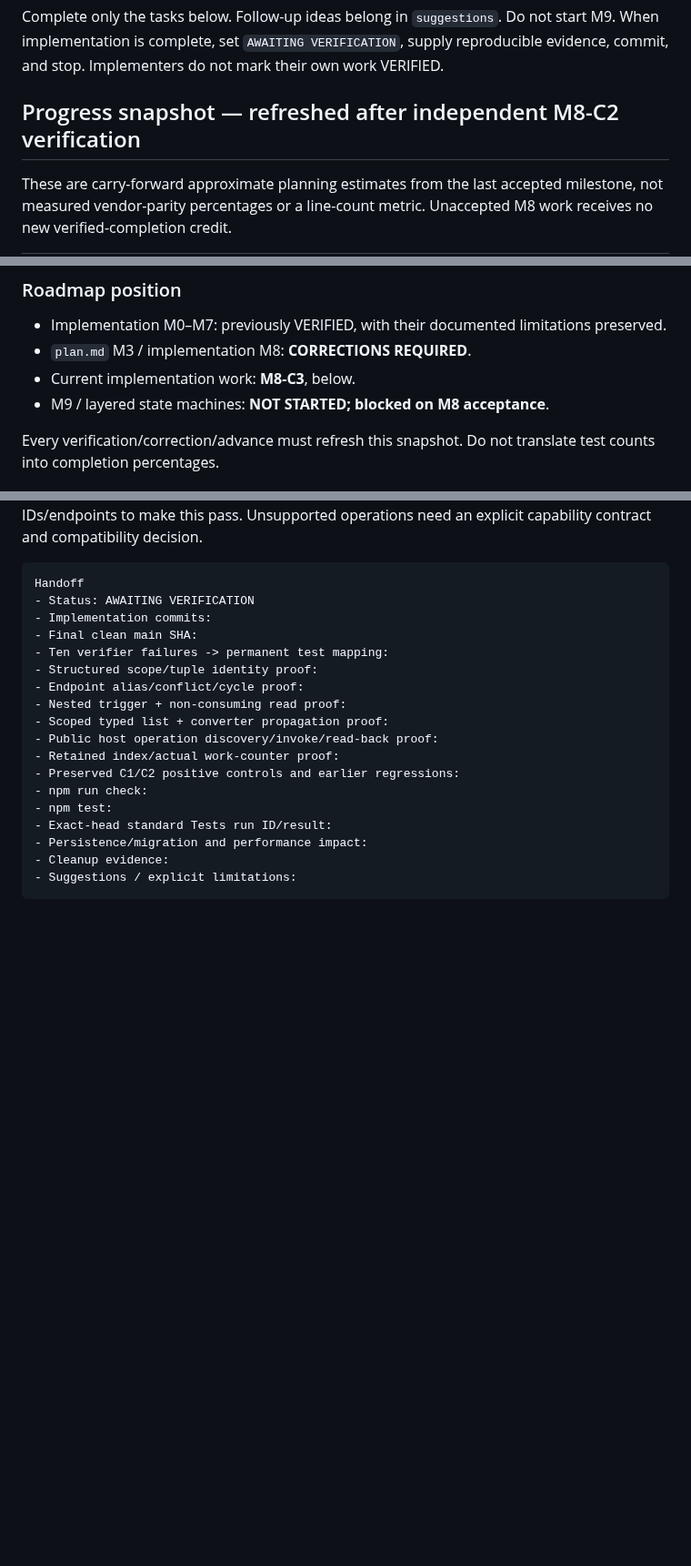
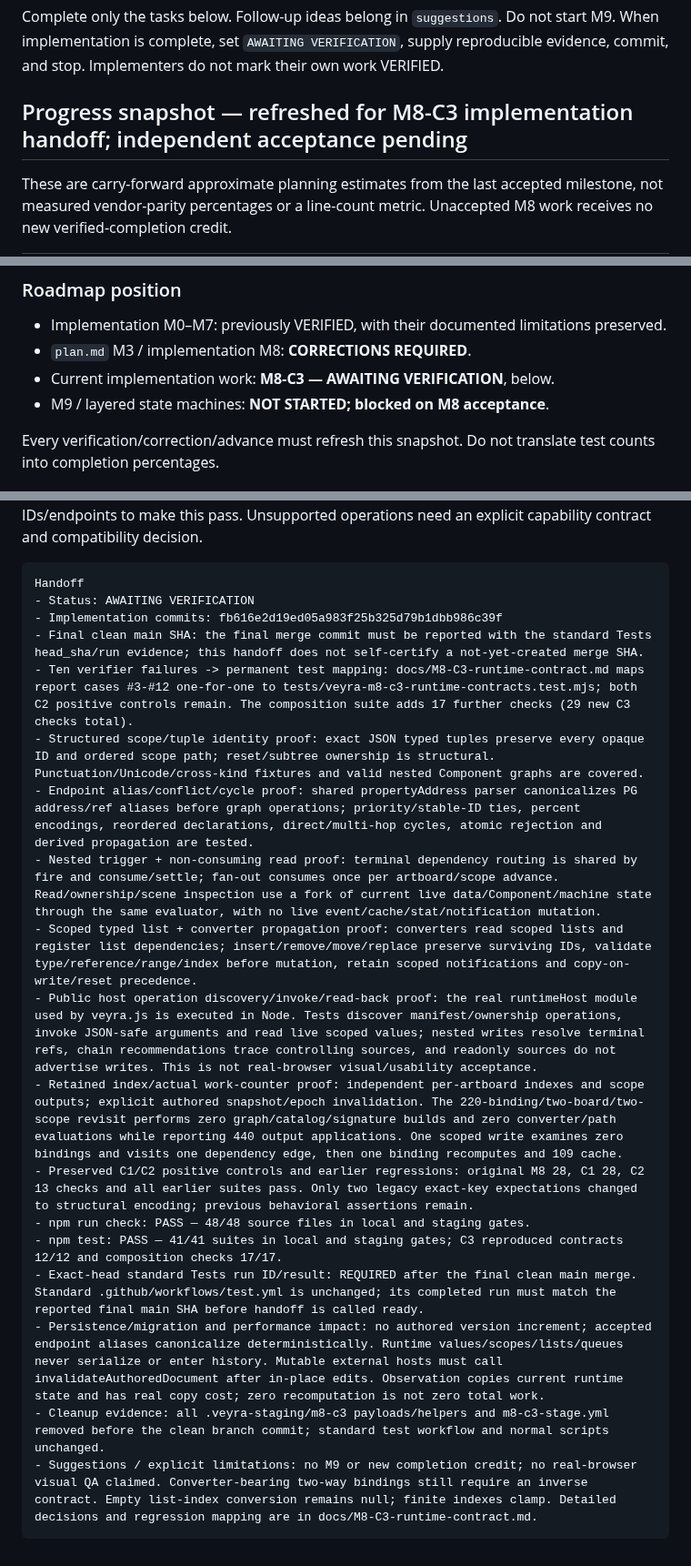
Before and after one commit to Logan17de/Rive_Rider, a Markdown page: milestone.md, 3 parts joined by grey strips. Shown at 91% size. Rendered like a GitHub page; blank space fills up the shorter version.

Commit message:
docs: hand off M8-C3 for independent verification

````diff
--- a/milestone.md
+++ b/milestone.md
@@ -4,7 +4,7 @@
 
 Complete only the tasks below. Follow-up ideas belong in `suggestions`. Do not start M9. When implementation is complete, set `AWAITING VERIFICATION`, supply reproducible evidence, commit, and stop. Implementers do not mark their own work VERIFIED.
 
-## Progress snapshot — refreshed after independent M8-C2 verification
+## Progress snapshot — refreshed for M8-C3 implementation handoff; independent acceptance pending
 
 These are carry-forward approximate planning estimates from the last accepted milestone, not measured vendor-parity percentages or a line-count metric. Unaccepted M8 work receives no new verified-completion credit.
 
@@ -21,7 +21,7 @@ These are carry-forward approximate planning estimates from the last accepted mi
 
 - Implementation M0–M7: previously VERIFIED, with their documented limitations preserved.
 - `plan.md` M3 / implementation M8: **CORRECTIONS REQUIRED**.
-- Current implementation work: **M8-C3**, below.
+- Current implementation work: **M8-C3 — AWAITING VERIFICATION**, below.
 - M9 / layered state machines: **NOT STARTED; blocked on M8 acceptance**.
 
 Every verification/correction/advance must refresh this snapshot. Do not translate test counts into completion percentages.
@@ -227,20 +227,20 @@ Do not silently discard established M8 feature types or reject previously suppor
 ```text
 Handoff
 - Status: AWAITING VERIFICATION
-- Implementation commits:
-- Final clean main SHA:
-- Ten verifier failures -> permanent test mapping:
-- Structured scope/tuple identity proof:
-- Endpoint alias/conflict/cycle proof:
-- Nested trigger + non-consuming read proof:
-- Scoped typed list + converter propagation proof:
-- Public host operation discovery/invoke/read-back proof:
-- Retained index/actual work-counter proof:
-- Preserved C1/C2 positive controls and earlier regressions:
-- npm run check:
-- npm test:
-- Exact-head standard Tests run ID/result:
-- Persistence/migration and performance impact:
-- Cleanup evidence:
-- Suggestions / explicit limitations:
+- Implementation commits: fb616e2d19ed05a983f25b325d79b1dbb986c39f
+- Final clean main SHA: the final merge commit must be reported with the standard Tests head_sha/run evidence; this handoff does not self-certify a not-yet-created merge SHA.
+- Ten verifier failures -> permanent test mapping: docs/M8-C3-runtime-contract.md maps report cases #3-#12 one-for-one to tests/veyra-m8-c3-runtime-contracts.test.mjs; both C2 positive controls remain. The composition suite adds 17 further checks (29 new C3 checks total).
+- Structured scope/tuple identity proof: exact JSON typed tuples preserve every opaque ID and ordered scope path; reset/subtree ownership is structural. Punctuation/Unicode/cross-kind fixtures and valid nested Component graphs are covered.
+- Endpoint alias/conflict/cycle proof: shared propertyAddress parser canonicalizes PG address/ref aliases before graph operations; priority/stable-ID ties, percent encodings, reordered declarations, direct/multi-hop cycles, atomic rejection and derived propagation are tested.
+- Nested trigger + non-consuming read proof: terminal dependency routing is shared by fire and consume/settle; fan-out consumes once per artboard/scope advance. Read/ownership/scene inspection use a fork of current live data/Component/machine state through the same evaluator, with no live event/cache/stat/notification mutation.
+- Scoped typed list + converter propagation proof: converters read scoped lists and register list dependencies; insert/remove/move/replace preserve surviving IDs, validate type/reference/range/index before mutation, retain scoped notifications and copy-on-write/reset precedence.
+- Public host operation discovery/invoke/read-back proof: the real runtimeHost module used by veyra.js is executed in Node. Tests discover manifest/ownership operations, invoke JSON-safe arguments and read live scoped values; nested writes resolve terminal refs, chain recommendations trace controlling sources, and readonly sources do not advertise writes. This is not real-browser visual/usability acceptance.
+- Retained index/actual work-counter proof: independent per-artboard indexes and scope outputs; explicit authored snapshot/epoch invalidation. The 220-binding/two-board/two-scope revisit performs zero graph/catalog/signature builds and zero converter/path evaluations while reporting 440 output applications. One scoped write examines zero bindings and visits one dependency edge, then one binding recomputes and 109 cache.
+- Preserved C1/C2 positive controls and earlier regressions: original M8 28, C1 28, C2 13 checks and all earlier suites pass. Only two legacy exact-key expectations changed to structural encoding; previous behavioral assertions remain.
+- npm run check: PASS — 48/48 source files in local and staging gates.
+- npm test: PASS — 41/41 suites in local and staging gates; C3 reproduced contracts 12/12 and composition checks 17/17.
+- Exact-head standard Tests run ID/result: REQUIRED after the final clean main merge. Standard .github/workflows/test.yml is unchanged; its completed run must match the reported final main SHA before handoff is called ready.
+- Persistence/migration and performance impact: no authored version increment; accepted endpoint aliases canonicalize deterministically. Runtime values/scopes/lists/queues never serialize or enter history. Mutable external hosts must call invalidateAuthoredDocument after in-place edits. Observation copies current runtime state and has real copy cost; zero recomputation is not zero total work.
+- Cleanup evidence: all .veyra-staging/m8-c3 payloads/helpers and m8-c3-stage.yml removed before the clean branch commit; standard test workflow and normal scripts unchanged.
+- Suggestions / explicit limitations: no M9 or new completion credit; no real-browser visual QA claimed. Converter-bearing two-way bindings still require an inverse contract. Empty list-index conversion remains null; finite indexes clamp. Detailed decisions and regression mapping are in docs/M8-C3-runtime-contract.md.
 ```
````
Also changed, not shown: other parts of milestone.md (+7 -7 lines).
